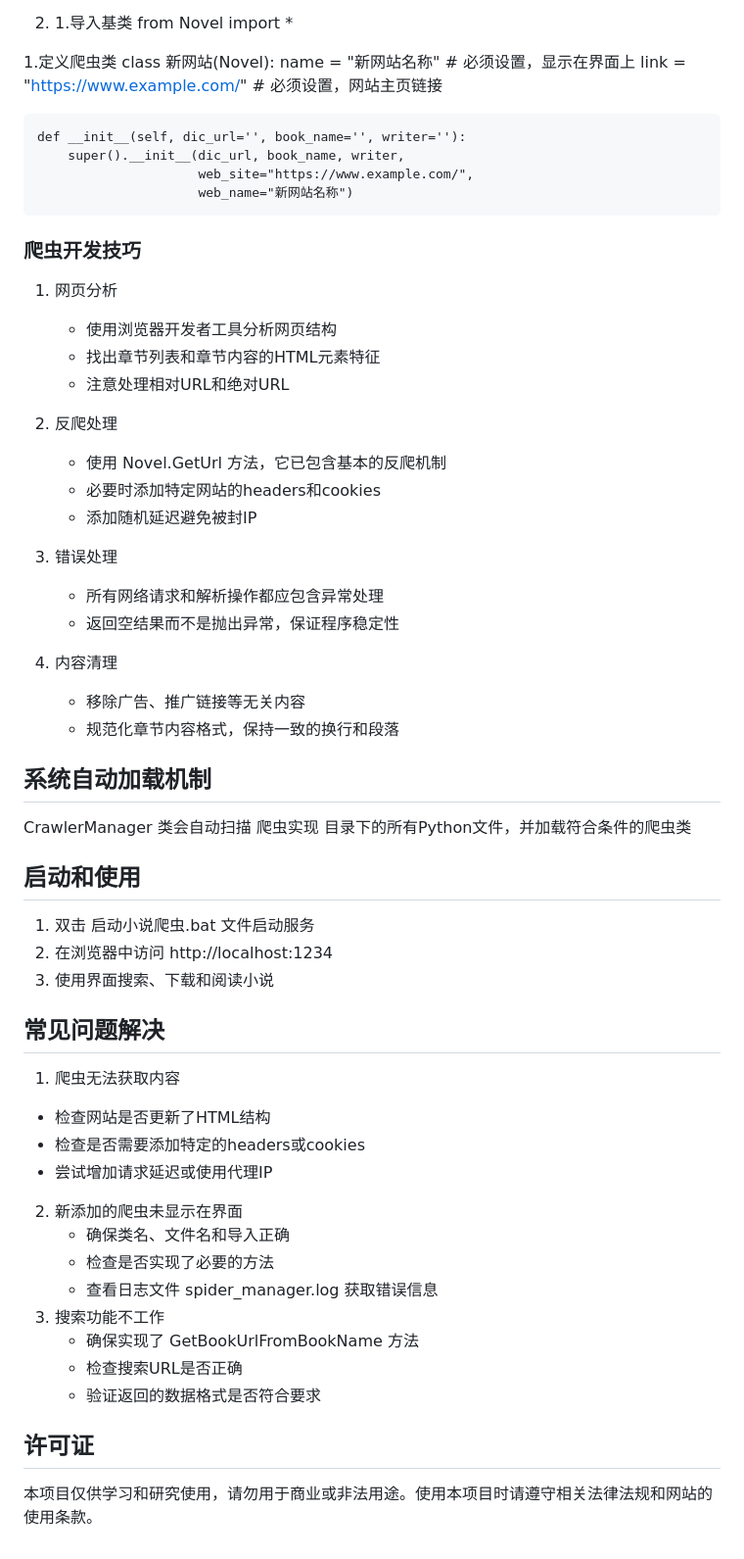
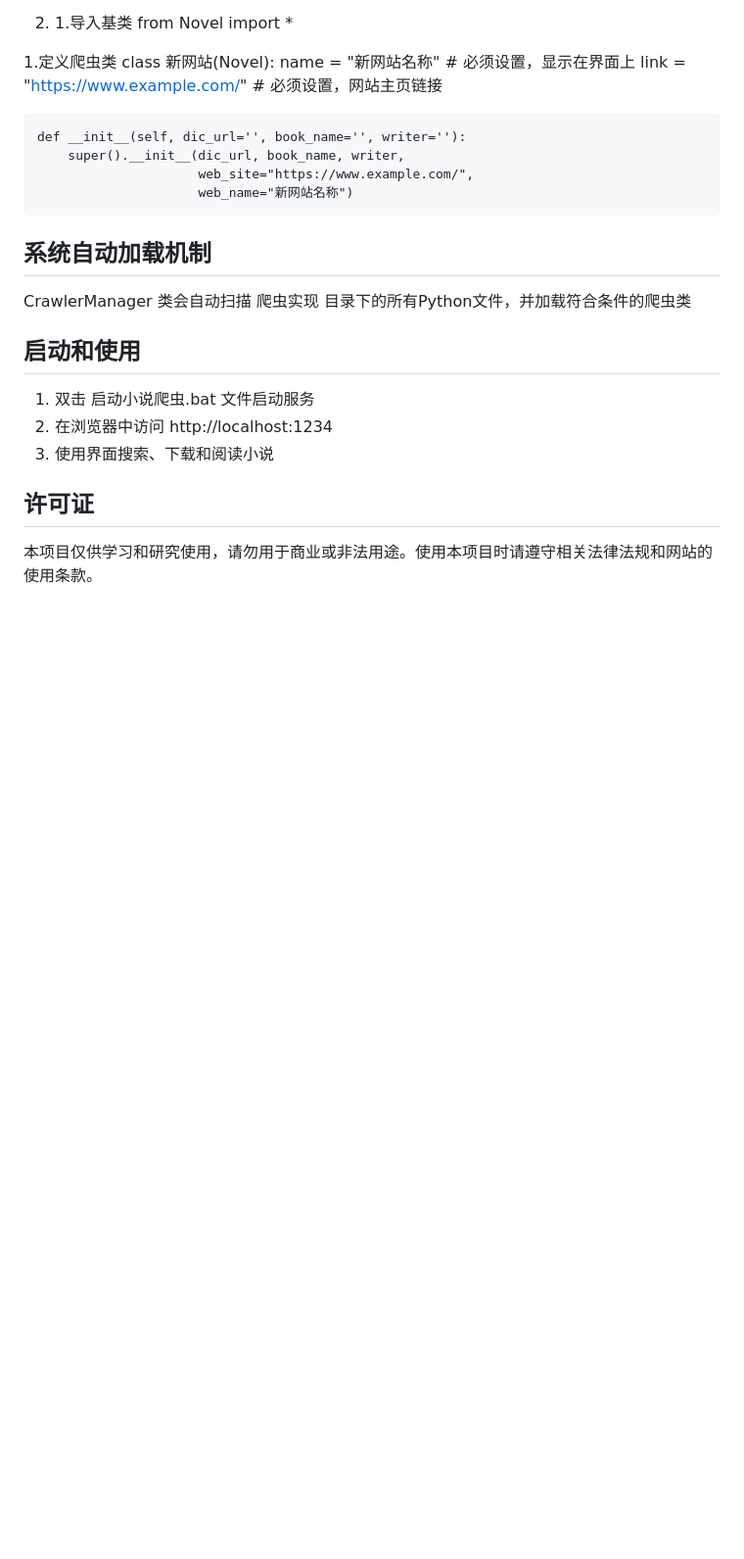
Before and after one commit to Zhun-Xi/TxtDownload, a Markdown page: README.md, the part around the change. Shown: that part at 98% size. Rendered like a GitHub page; blank space fills up the shorter version.

Commit message:
更新 README.md

```diff
--- a/README.md
+++ b/README.md
@@ -129,31 +129,6 @@ class 新网站(Novel):
                          web_name="新网站名称")
 
 
-### 爬虫开发技巧
-1.
-   网页分析
-
-   - 使用浏览器开发者工具分析网页结构
-   - 找出章节列表和章节内容的HTML元素特征
-   - 注意处理相对URL和绝对URL
-2.
-   反爬处理
-
-   - 使用 Novel.GetUrl 方法，它已包含基本的反爬机制
-   - 必要时添加特定网站的headers和cookies
-   - 添加随机延迟避免被封IP
-3.
-   错误处理
-
-   - 所有网络请求和解析操作都应包含异常处理
-   - 返回空结果而不是抛出异常，保证程序稳定性
-4.
-   内容清理
-
-   - 移除广告、推广链接等无关内容
-   - 规范化章节内容格式，保持一致的换行和段落
-
-
 ## 系统自动加载机制
 CrawlerManager 类会自动扫描 爬虫实现 目录下的所有Python文件，并加载符合条件的爬虫类
 
@@ -164,20 +139,5 @@ CrawlerManager 类会自动扫描 爬虫实现 目录下的所有Python文件，
 3. 使用界面搜索、下载和阅读小说
 
 
-## 常见问题解决
-1.  爬虫无法获取内容
-   - 检查网站是否更新了HTML结构
-   - 检查是否需要添加特定的headers或cookies
-   - 尝试增加请求延迟或使用代理IP
-2. 新添加的爬虫未显示在界面
-   - 确保类名、文件名和导入正确
-   - 检查是否实现了必要的方法
-   - 查看日志文件 spider_manager.log 获取错误信息
-3. 搜索功能不工作
-   - 确保实现了 GetBookUrlFromBookName 方法
-   - 检查搜索URL是否正确
-   - 验证返回的数据格式是否符合要求
-
-
 ## 许可证
 本项目仅供学习和研究使用，请勿用于商业或非法用途。使用本项目时请遵守相关法律法规和网站的使用条款。
```
